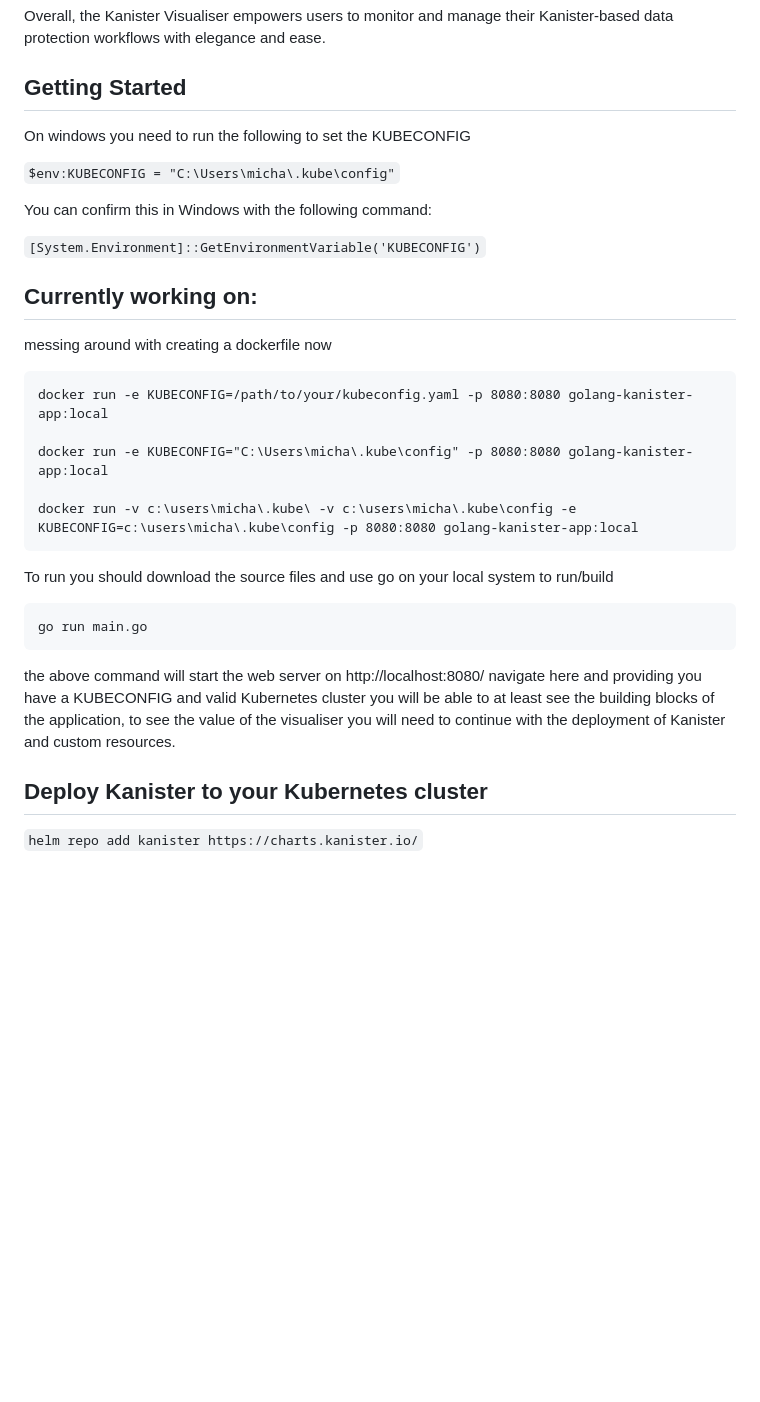
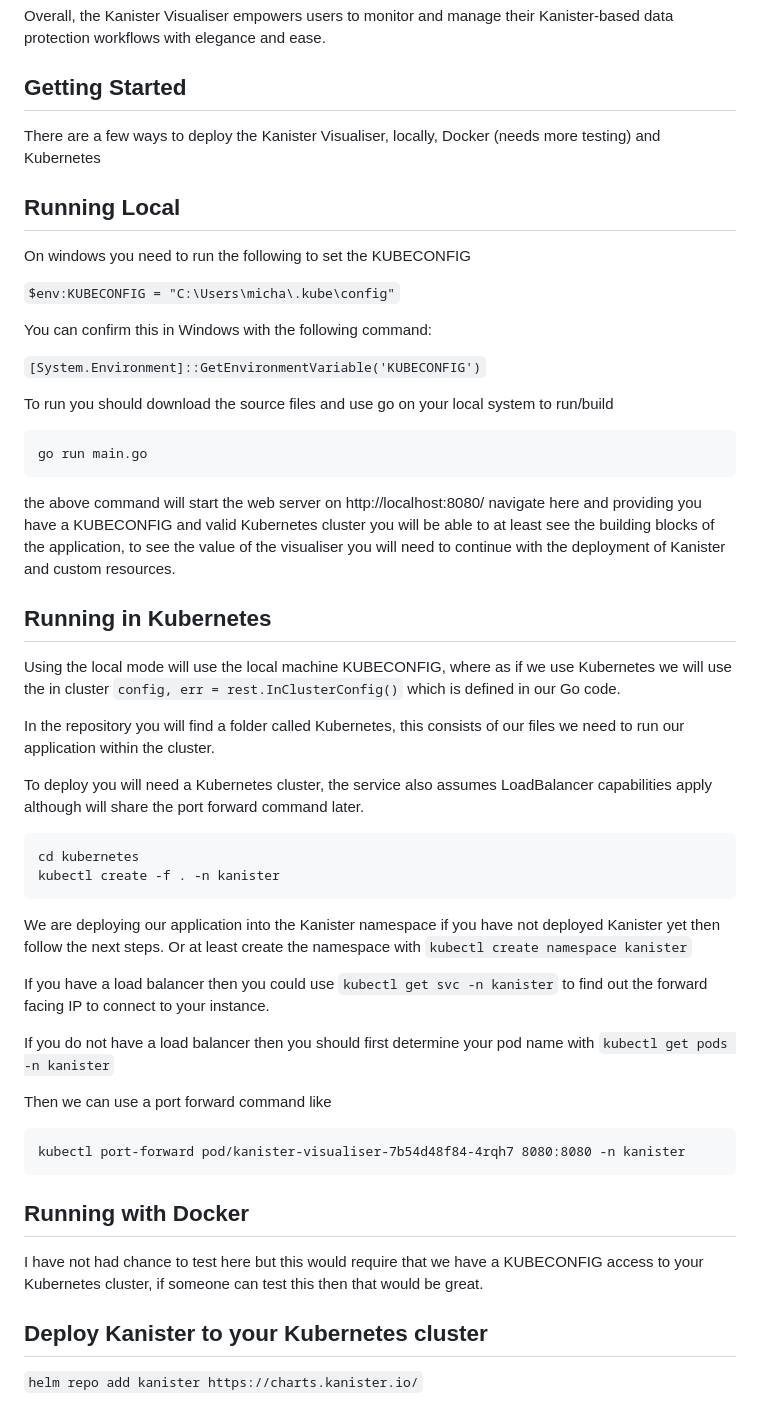
Before and after one commit to VeeamCommunity/veeamcommunity-2023-Team-1, a Markdown page: Kanister Visualiser/readme.md, the part around the change. Rendered like a GitHub page; blank space fills up the shorter version.

Commit message:
Updated Readme with Kubernetes steps and getting started

````diff
--- a/Kanister Visualiser/readme.md
+++ b/Kanister Visualiser/readme.md
@@ -8,6 +8,9 @@ Overall, the Kanister Visualiser empowers users to monitor and manage their Kani
 
 ## Getting Started
 
+There are a few ways to deploy the Kanister Visualiser, locally, Docker (needs more testing) and Kubernetes
+## Running Local
+
 On windows you need to run the following to set the KUBECONFIG
 
 `$env:KUBECONFIG = "C:\Users\micha\.kube\config"`
@@ -16,19 +19,6 @@ You can confirm this in Windows with the following command:
 
 `[System.Environment]::GetEnvironmentVariable('KUBECONFIG')`
 
-
-## Currently working on:
-
-messing around with creating a dockerfile now
-
-```
-docker run -e KUBECONFIG=/path/to/your/kubeconfig.yaml -p 8080:8080 golang-kanister-app:local
-
-docker run -e KUBECONFIG="C:\Users\micha\.kube\config" -p 8080:8080 golang-kanister-app:local
-
-docker run -v c:\users\micha\.kube\ -v c:\users\micha\.kube\config -e KUBECONFIG=c:\users\micha\.kube\config -p 8080:8080 golang-kanister-app:local
-```
-
 To run you should download the source files and use go on your local system to run/build
 
 ```
@@ -36,6 +26,36 @@ go run main.go
 ```
 
 the above command will start the web server on http://localhost:8080/ navigate here and providing you have a KUBECONFIG and valid Kubernetes cluster you will be able to at least see the building blocks of the application, to see the value of the visualiser you will need to continue with the deployment of Kanister and custom resources.
+
+## Running in Kubernetes
+
+Using the local mode will use the local machine KUBECONFIG, where as if we use Kubernetes we will use the in cluster `config, err = rest.InClusterConfig()` which is defined in our Go code.
+
+In the repository you will find a folder called Kubernetes, this consists of our files we need to run our application within the cluster.
+
+To deploy you will need a Kubernetes cluster, the service also assumes LoadBalancer capabilities apply although will share the port forward command later.
+
+```
+cd kubernetes
+kubectl create -f . -n kanister
+```
+
+We are deploying our application into the Kanister namespace if you have not deployed Kanister yet then follow the next steps. Or at least create the namespace with `kubectl create namespace kanister`
+
+If you have a load balancer then you could use `kubectl get svc -n kanister` to find out the forward facing IP to connect to your instance.
+
+If you do not have a load balancer then you should first determine your pod name with `kubectl get pods -n kanister`
+
+Then we can use a port forward command like
+
+```
+kubectl port-forward pod/kanister-visualiser-7b54d48f84-4rqh7 8080:8080 -n kanister
+```
+
+## Running with Docker
+
+I have not had chance to test here but this would require that we have a KUBECONFIG access to your Kubernetes cluster, if someone can test this then that would be great.
+
 
 ## Deploy Kanister to your Kubernetes cluster
 
````
